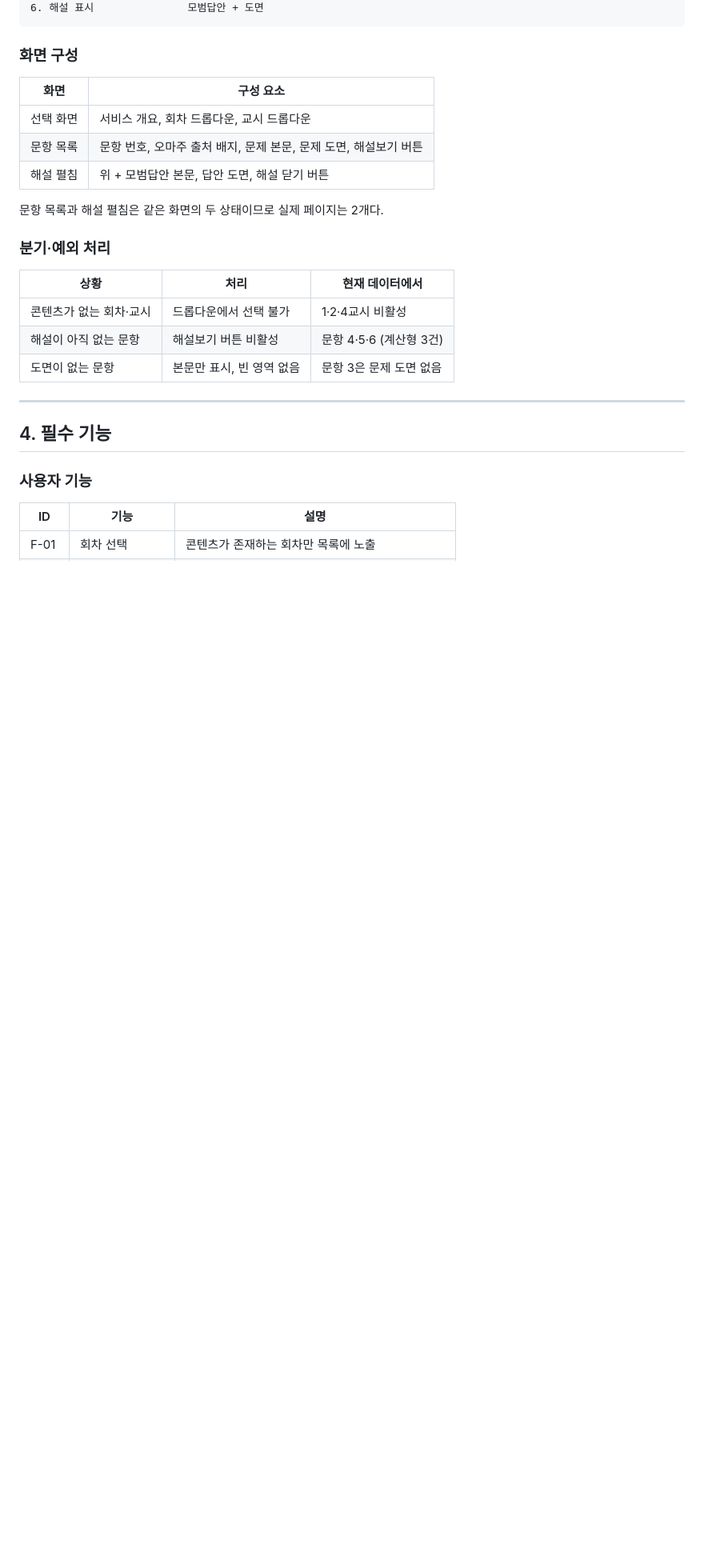
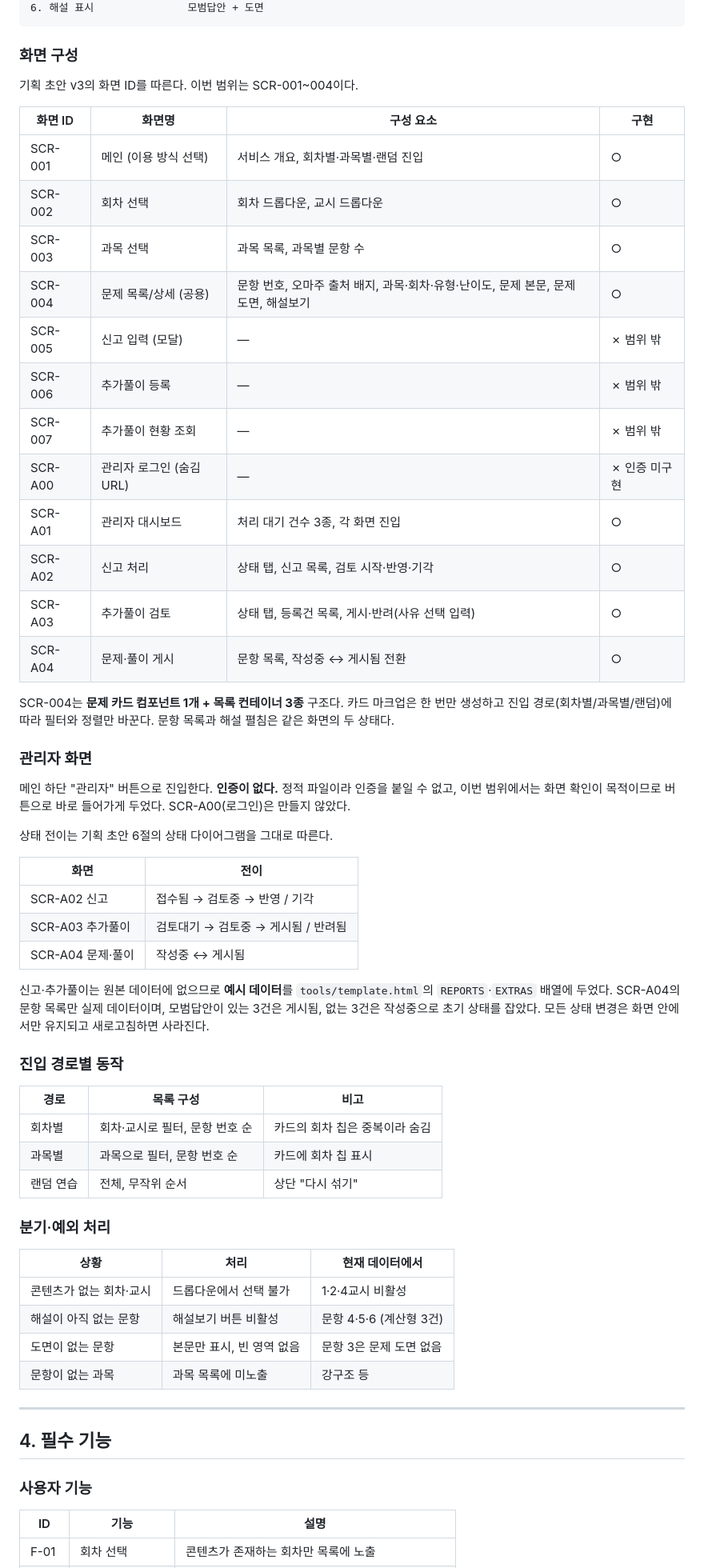
Before and after one commit to kosw01/exam-variation-viewer, a Markdown page: README.md, the part around one of its changes. Shown at 80% size. GitHub-like rendering; blank space fills up the shorter version.

Commit message:
Update README with new reference documents and content
Added additional reference documents and updated content structure in the README.

```diff
--- a/README.md
+++ b/README.md
@@ -69,13 +72,46 @@ python3 -m http.server 8000
 
 ### 화면 구성
 
-| 화면 | 구성 요소 |
+기획 초안 v3의 화면 ID를 따른다. 이번 범위는 SCR-001~004이다.
+
+| 화면 ID | 화면명 | 구성 요소 | 구현 |
+|---|---|---|---|
+| SCR-001 | 메인 (이용 방식 선택) | 서비스 개요, 회차별·과목별·랜덤 진입 | ○ |
+| SCR-002 | 회차 선택 | 회차 드롭다운, 교시 드롭다운 | ○ |
+| SCR-003 | 과목 선택 | 과목 목록, 과목별 문항 수 | ○ |
+| SCR-004 | 문제 목록/상세 (공용) | 문항 번호, 오마주 출처 배지, 과목·회차·유형·난이도, 문제 본문, 문제 도면, 해설보기 | ○ |
+| SCR-005 | 신고 입력 (모달) | — | ✗ 범위 밖 |
+| SCR-006 | 추가풀이 등록 | — | ✗ 범위 밖 |
+| SCR-007 | 추가풀이 현황 조회 | — | ✗ 범위 밖 |
+| SCR-A00 | 관리자 로그인 (숨김 URL) | — | ✗ 인증 미구현 |
+| SCR-A01 | 관리자 대시보드 | 처리 대기 건수 3종, 각 화면 진입 | ○ |
+| SCR-A02 | 신고 처리 | 상태 탭, 신고 목록, 검토 시작·반영·기각 | ○ |
+| SCR-A03 | 추가풀이 검토 | 상태 탭, 등록건 목록, 게시·반려(사유 선택 입력) | ○ |
+| SCR-A04 | 문제·풀이 게시 | 문항 목록, 작성중 ↔ 게시됨 전환 | ○ |
+
+SCR-004는 **문제 카드 컴포넌트 1개 + 목록 컨테이너 3종** 구조다. 카드 마크업은 한 번만 생성하고 진입 경로(회차별/과목별/랜덤)에 따라 필터와 정렬만 바꾼다. 문항 목록과 해설 펼침은 같은 화면의 두 상태다.
+
+### 관리자 화면
+
+메인 하단 "관리자" 버튼으로 진입한다. **인증이 없다.** 정적 파일이라 인증을 붙일 수 없고, 이번 범위에서는 화면 확인이 목적이므로 버튼으로 바로 들어가게 두었다. SCR-A00(로그인)은 만들지 않았다.
+
+상태 전이는 기획 초안 6절의 상태 다이어그램을 그대로 따른다.
+
+| 화면 | 전이 |
 |---|---|
-| 선택 화면 | 서비스 개요, 회차 드롭다운, 교시 드롭다운 |
-| 문항 목록 | 문항 번호, 오마주 출처 배지, 문제 본문, 문제 도면, 해설보기 버튼 |
-| 해설 펼침 | 위 + 모범답안 본문, 답안 도면, 해설 닫기 버튼 |
+| SCR-A02 신고 | 접수됨 → 검토중 → 반영 / 기각 |
+| SCR-A03 추가풀이 | 검토대기 → 검토중 → 게시됨 / 반려됨 |
+| SCR-A04 문제·풀이 | 작성중 ↔ 게시됨 |
 
-문항 목록과 해설 펼침은 같은 화면의 두 상태이므로 실제 페이지는 2개다.
+신고·추가풀이는 원본 데이터에 없으므로 **예시 데이터**를 `tools/template.html`의 `REPORTS`·`EXTRAS` 배열에 두었다. SCR-A04의 문항 목록만 실제 데이터이며, 모범답안이 있는 3건은 게시됨, 없는 3건은 작성중으로 초기 상태를 잡았다. 모든 상태 변경은 화면 안에서만 유지되고 새로고침하면 사라진다.
+
+### 진입 경로별 동작
+
+| 경로 | 목록 구성 | 비고 |
+|---|---|---|
+| 회차별 | 회차·교시로 필터, 문항 번호 순 | 카드의 회차 칩은 중복이라 숨김 |
+| 과목별 | 과목으로 필터, 문항 번호 순 | 카드에 회차 칩 표시 |
+| 랜덤 연습 | 전체, 무작위 순서 | 상단 "다시 섞기" |
 
 ### 분기·예외 처리
 
@@ -84,6 +120,7 @@ python3 -m http.server 8000
 | 콘텐츠가 없는 회차·교시 | 드롭다운에서 선택 불가 | 1·2·4교시 비활성 |
 | 해설이 아직 없는 문항 | 해설보기 버튼 비활성 | 문항 4·5·6 (계산형 3건) |
 | 도면이 없는 문항 | 본문만 표시, 빈 영역 없음 | 문항 3은 문제 도면 없음 |
+| 문항이 없는 과목 | 과목 목록에 미노출 | 강구조 등 |
 
 ---
 
```
Also changed, not shown: other parts of README.md (+35 -2 lines).
